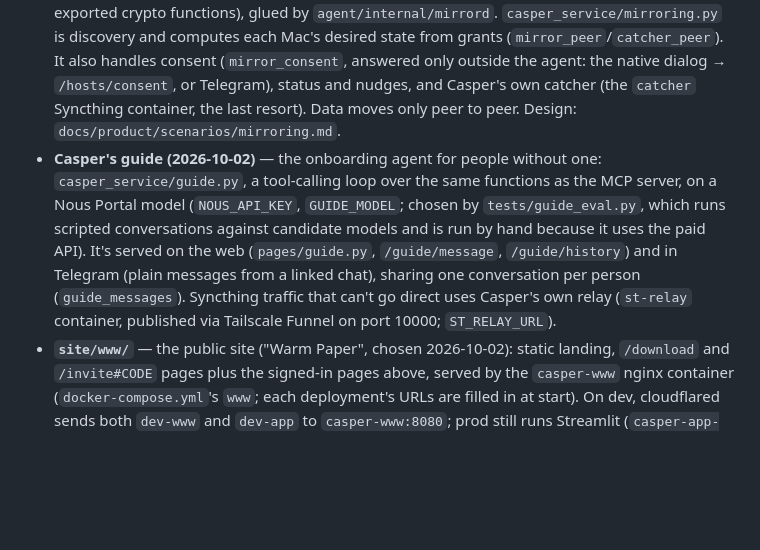
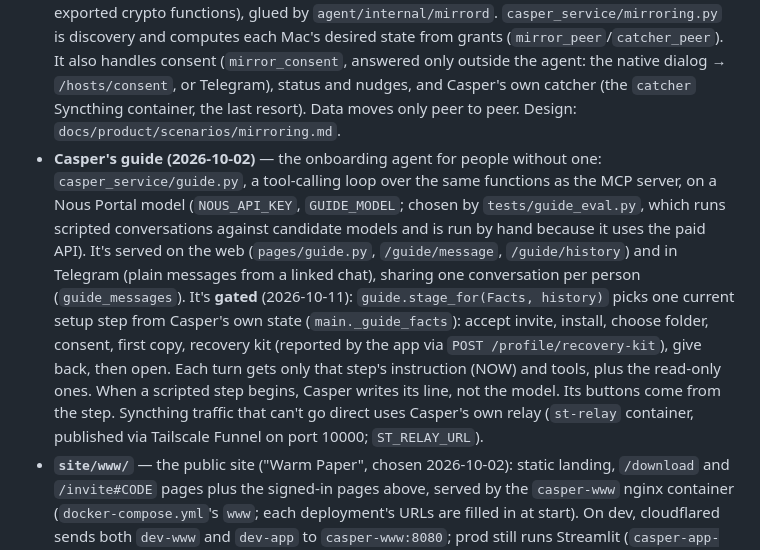
Before and after one commit to noahjhs/doc_chat_template_scc, a Markdown page: CLAUDE.md, the part around the change. GitHub-like rendering; blank space fills up the shorter version.

Commit message:
CLAUDE.md: the guide's gates
Co-Authored-By: Claude Opus 5.5 <noreply@anthropic.com>

```diff
--- a/CLAUDE.md
+++ b/CLAUDE.md
@@ -28,7 +28,7 @@ Branded as **Casper** ("your friendly ghost."). Mid-refactor (2026-09): the secu
 - **v1 platform (2026-09-28, `casper_service/mcp_server.py`, `trust.py`, `backups.py`; `agent/internal/backup`)** — the MCP front door (`/mcp`, streamable HTTP, stateless; callers authenticate with an **agent token** from `agent_tokens`, which acts on behalf of its owner), the trust framework (`relation_tuples`: mutual `friend`, `backup_peer` grants with quota and write tier; `offerings`, `access_requests`, `friend_requests`), and peer backup. Friend requests, access requests, backup writes and MCP shell-command asks are all rows in the generalized `pending_approvals` (`kind`/`payload`/`requester_user_id`; handlers in `main.py`'s `_APPROVAL_HANDLERS`), so the approver can be someone other than the requester. The daemon encrypts (age) and signs (ed25519) on the owner's machine. On the peer, it decides every chunk write fresh from grants it fetches itself (`GET /hosts/grants`); `casper_service` only relays ciphertext. `agent/cmd/casper-testdaemon` is a headless, test-only daemon that `tests/test_backup_integration.py` drives through a real `casper_service`.
 - **Agent onboarding (2026-09-30)** — a person's own agent sets Casper up for them: `onboarding/AGENTS.md` (a short bootstrap: install, account, pair, connect, restart) is served with the deployment's URL filled in at `/agents.md` and `/onboarding.zip`. Everything after that (the voice, the rules, how to invite/mirror/undo) is in the MCP server's `instructions` (`mcp_server.py`'s `INSTRUCTIONS`/`VOICE`), which agents receive silently on connect: no visible instruction files, and an agent that seems to just know (2026-10-06, after the first invited-user walkthrough; the guide shares `VOICE`). the app is downloadable at `/download/casper/macos` (all `Cache-Control: no-store` — Cloudflare caches `.zip` URLs). Mechanics live in `Casper setup <command>` (`agent/internal/setup`, built into the app binary: status/account/pair/agent/notifications/recovery-kit). MCP adds the `my_casper` ledger, invites (`create_invite`/`redeem_invite`), `publish_offering`, `list_approvals`/`decide_approval` (others' requests only — Rule of Two) and `revoke`; sharing tools default to `preview=true`. Principles: `docs/product/agent-first-ux.md`.
 - **Mirroring with history (2026-10-01; the v1 product, replacing snapshot backup)** — Syncthing is bundled in Casper.app and run privately by `agent/internal/mirror` (declarative `Desired` state; protection status; catcher staging; history pruning; version restore via Syncthing's own exported crypto functions), glued by `agent/internal/mirrord`. `casper_service/mirroring.py` is discovery and computes each Mac's desired state from grants (`mirror_peer`/`catcher_peer`). It also handles consent (`mirror_consent`, answered only outside the agent: the native dialog → `/hosts/consent`, or Telegram), status and nudges, and Casper's own catcher (the `catcher` Syncthing container, the last resort). Data moves only peer to peer. Design: `docs/product/scenarios/mirroring.md`.
-- **Casper's guide (2026-10-02)** — the onboarding agent for people without one: `casper_service/guide.py`, a tool-calling loop over the same functions as the MCP server, on a Nous Portal model (`NOUS_API_KEY`, `GUIDE_MODEL`; chosen by `tests/guide_eval.py`, which runs scripted conversations against candidate models and is run by hand because it uses the paid API). It's served on the web (`pages/guide.py`, `/guide/message`, `/guide/history`) and in Telegram (plain messages from a linked chat), sharing one conversation per person (`guide_messages`). Syncthing traffic that can't go direct uses Casper's own relay (`st-relay` container, published via Tailscale Funnel on port 10000; `ST_RELAY_URL`).
+- **Casper's guide (2026-10-02)** — the onboarding agent for people without one: `casper_service/guide.py`, a tool-calling loop over the same functions as the MCP server, on a Nous Portal model (`NOUS_API_KEY`, `GUIDE_MODEL`; chosen by `tests/guide_eval.py`, which runs scripted conversations against candidate models and is run by hand because it uses the paid API). It's served on the web (`pages/guide.py`, `/guide/message`, `/guide/history`) and in Telegram (plain messages from a linked chat), sharing one conversation per person (`guide_messages`). It's **gated** (2026-10-11): `guide.stage_for(Facts, history)` picks one current setup step from Casper's own state (`main._guide_facts`): accept invite, install, choose folder, consent, first copy, recovery kit (reported by the app via `POST /profile/recovery-kit`), give back, then open. Each turn gets only that step's instruction (NOW) and tools, plus the read-only ones. When a scripted step begins, Casper writes its line, not the model. Its buttons come from the step. Syncthing traffic that can't go direct uses Casper's own relay (`st-relay` container, published via Tailscale Funnel on port 10000; `ST_RELAY_URL`).
 - **`site/www/`** — the public site ("Warm Paper", chosen 2026-10-02): static landing, `/download` and `/invite#CODE` pages plus the signed-in pages above, served by the `casper-www` nginx container (`docker-compose.yml`'s `www`; each deployment's URLs are filled in at start). On dev, cloudflared sends both `dev-www` and `dev-app` to `casper-www:8080`; prod still runs Streamlit (`casper-app-prod`) until promotion, which needs the www container and those routes. An accepted invite stays usable until the friend's first mirror runs (`invites.completed_at`), so someone starting over can reuse it. The invite page reads the public, rate-limited `GET /invites/info`, and its no-agent path carries the code through `signup?invite=` into the guide. Invite messages link it when `PUBLIC_WWW_URL` is set. Invites are personal (2026-10-05): they greet the invitee by name (`for_whom`) into the inviter's named **group** (`groups` table; redeeming adds a `member` tuple), and can be delivered by email (`casper_service/mailer.py`, plain SMTP via `SMTP_HOST`/`SMTP_PORT`/`SMTP_USER`/`SMTP_PASSWORD`/`MAIL_FROM`) and/or as a forwardable copy with a Share button in the inviter's own Telegram (a bot can't message strangers). "Begin setup with Casper's guide" links to `signup?start=guide`, which skips the pairing hand-off and goes straight to the guide.
 - **Test scenarios (`tools/scenario.py`, `tools/scenarios.toml`)** — walkthroughs run on local macOS VMs (Tart), one per persona (riley = inviter with Claude Code, noah = invitee). `tools/scenario.py start invite` prepares this Mac (stops other VMs, frees memory), then resets each persona to a named checkpoint: it clones the VM from a local snapshot (`noah-base`, `noah-base-claude`, `riley-base`; these hold only local Mac state). `tools/scenario.py copy|rename|delete|edit|save|show` manage snapshots and the config together, deletes the persona's dev account, and replays steps (install Casper, account, pair, connect Claude, publish an offering…). Steps run in the VM through `tart exec` and on the server through dev-only endpoints (`casper_service/devtools.py`, which exist only when `DEV_ADMIN_TOKEN` is set, never on prod). New checkpoints are recipes in the TOML; a checkpoint with `extends` builds on another. `capture <checkpoint|scenario>` saves a checkpoint as it is right now, so hand tweaks are kept. It holds the VM (snapshot `cp-<checkpoint>`) plus that persona's server rows, exported while the VM is off (devtools' `_selectors` is the one definition used for deletion and export). After that, `reset` restores the capture (refreshing the Casper app) instead of replaying.
 - **`relay/`** — a separate Go tunneling service (not the agent, not casper_service).
```
